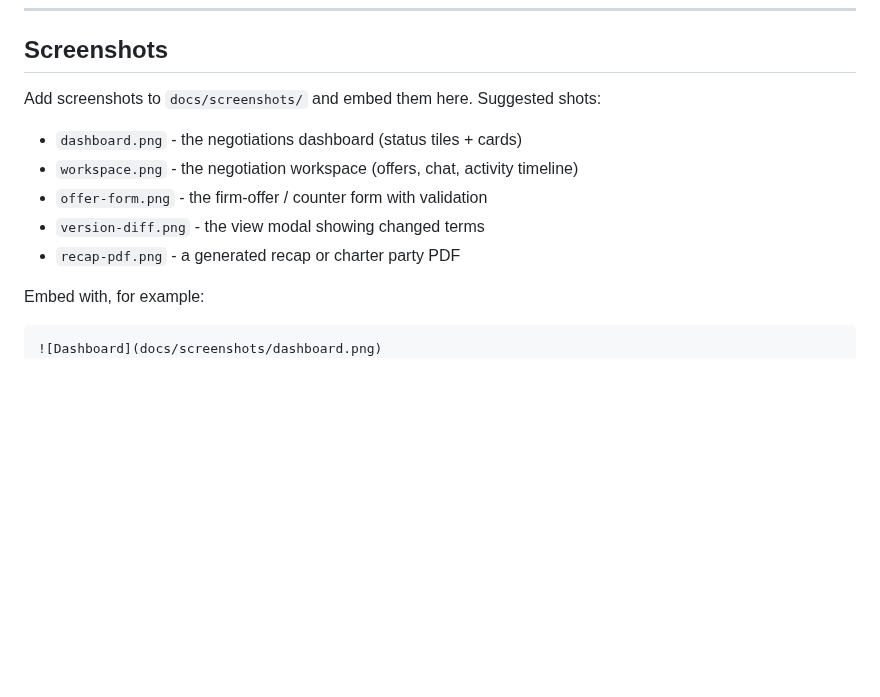
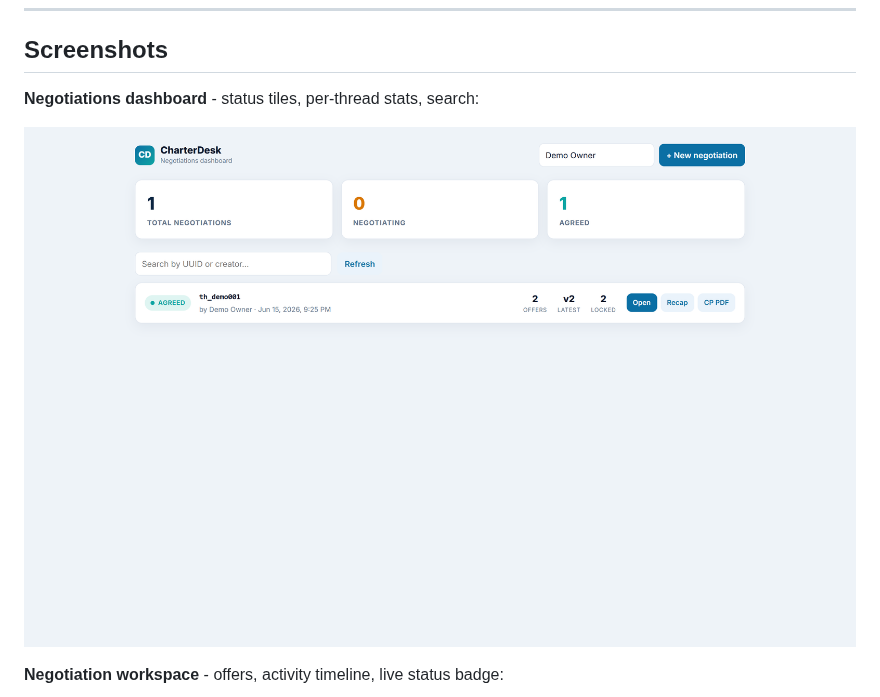
Before and after one commit to KanishkSigar/CharterDesk, a Markdown page: readme.md, the part around one of its changes. GitHub-like rendering; pictures changed too: docs/screenshots/dashboard.png (added); blank space fills up the shorter version.

Commit message:
Add real screenshots from running app and embed them in README

````diff
--- a/readme.md
+++ b/readme.md
@@ -33,16 +33,10 @@ text, explain unfamiliar CP terms, flag unusual terms).
 
 ## Screenshots
 
-Add screenshots to `docs/screenshots/` and embed them here. Suggested shots:
+**Negotiations dashboard** - status tiles, per-thread stats, search:
 
-- `dashboard.png` - the negotiations dashboard (status tiles + cards)
-- `workspace.png` - the negotiation workspace (offers, chat, activity timeline)
-- `offer-form.png` - the firm-offer / counter form with validation
-- `version-diff.png` - the view modal showing changed terms
-- `recap-pdf.png` - a generated recap or charter party PDF
+![Dashboard](docs/screenshots/dashboard.png)
 
-Embed with, for example:
+**Negotiation workspace** - offers, activity timeline, live status badge:
 
-```markdown
-![Dashboard](docs/screenshots/dashboard.png)
 ![Workspace](docs/screenshots/workspace.png)
````
Also changed, not shown: other parts of readme.md (+12 -1 lines), docs/screenshots/offer-form.png (added), docs/screenshots/recap.png (added), docs/screenshots/version-diff.png (added), docs/screenshots/workspace.png (added).
